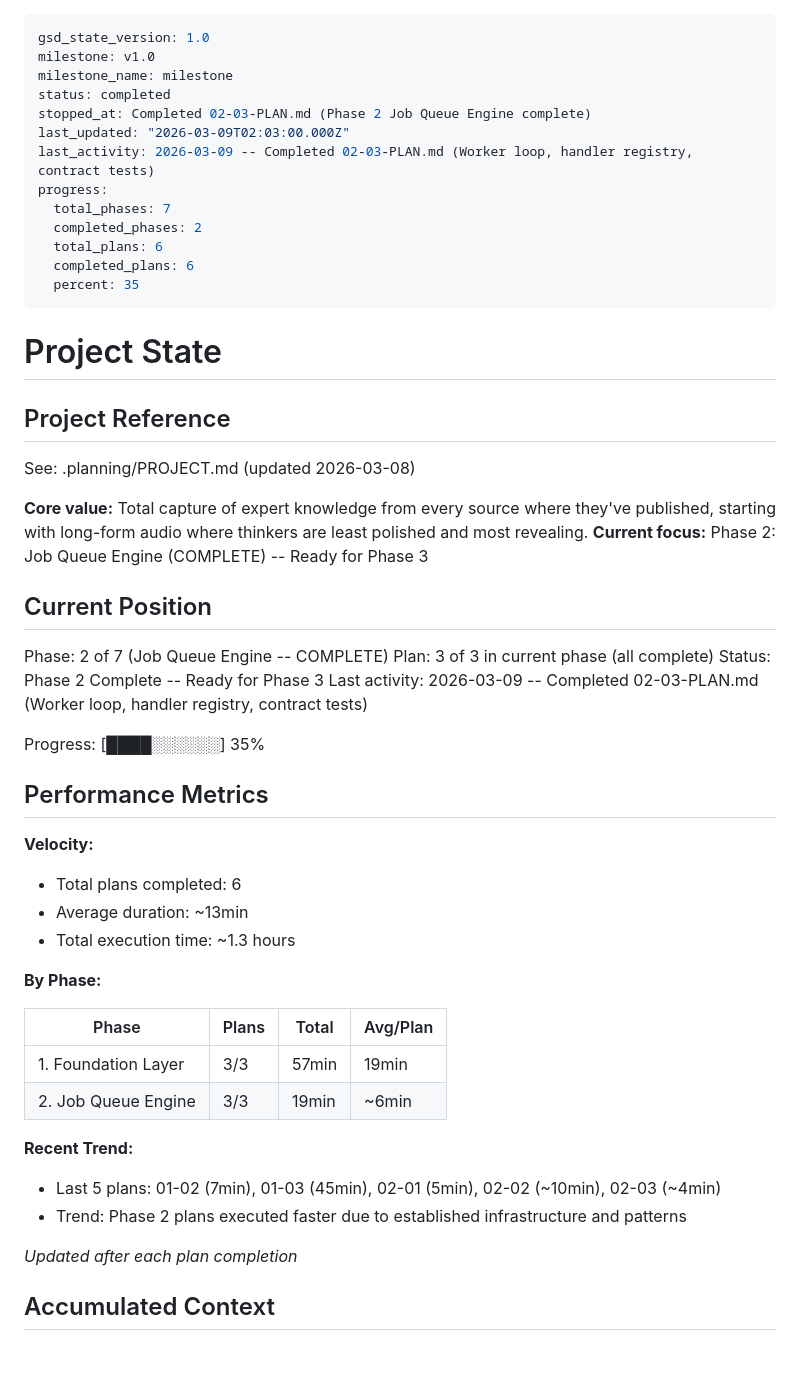
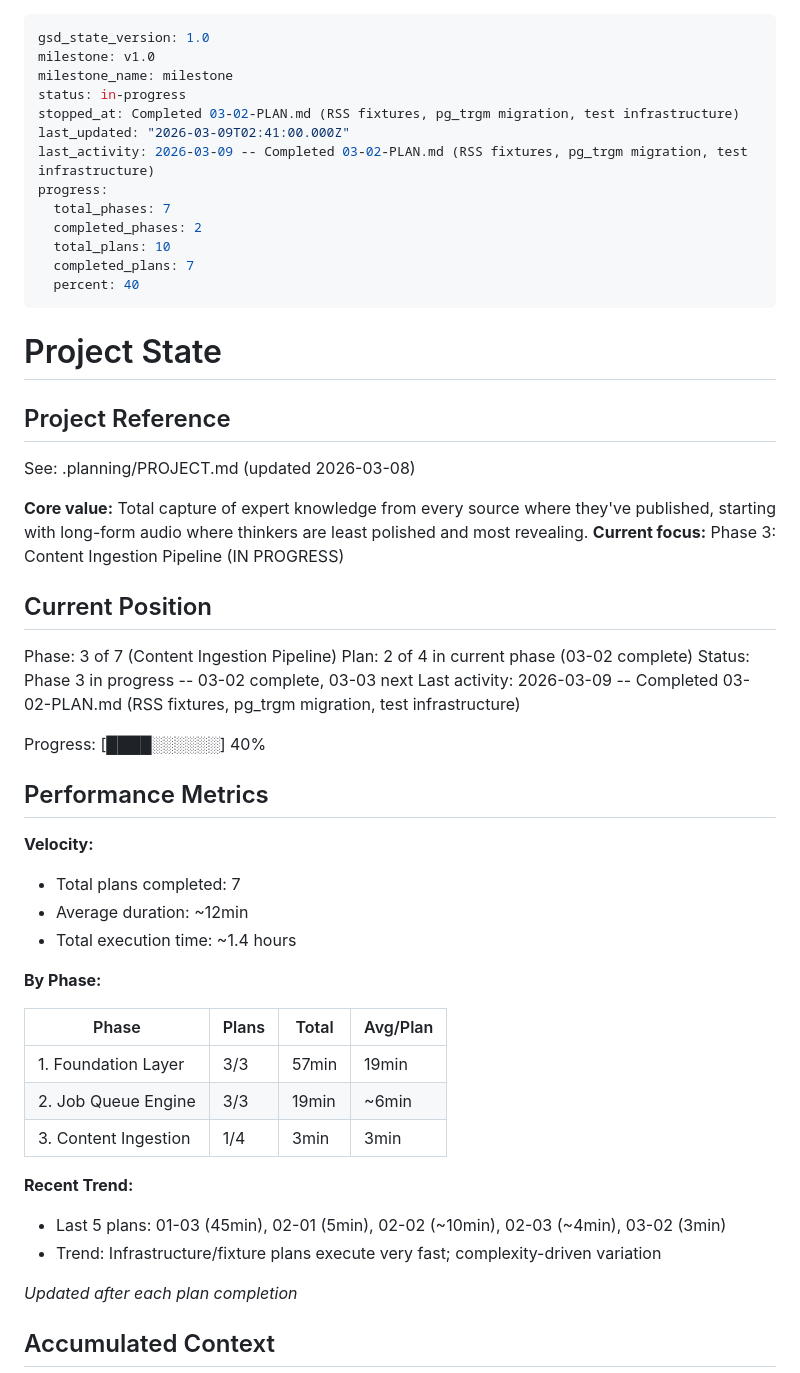
Before and after one commit to midlifedad/ThinkTank, a Markdown page: .planning/STATE.md, the part around one of its changes. Drawn GitHub-style; blank space fills up the shorter version.

```diff
--- a/.planning/STATE.md
+++ b/.planning/STATE.md
@@ -2,16 +2,16 @@
 gsd_state_version: 1.0
 milestone: v1.0
 milestone_name: milestone
-status: completed
-stopped_at: Completed 02-03-PLAN.md (Phase 2 Job Queue Engine complete)
-last_updated: "2026-03-09T02:03:00.000Z"
-last_activity: 2026-03-09 -- Completed 02-03-PLAN.md (Worker loop, handler registry, contract tests)
+status: in-progress
+stopped_at: Completed 03-02-PLAN.md (RSS fixtures, pg_trgm migration, test infrastructure)
+last_updated: "2026-03-09T02:41:00.000Z"
+last_activity: 2026-03-09 -- Completed 03-02-PLAN.md (RSS fixtures, pg_trgm migration, test infrastructure)
 progress:
   total_phases: 7
   completed_phases: 2
-  total_plans: 6
-  completed_plans: 6
-  percent: 35
+  total_plans: 10
+  completed_plans: 7
+  percent: 40
 ---
 
 # Project State
@@ -21,23 +21,23 @@ progress:
 See: .planning/PROJECT.md (updated 2026-03-08)
 
 **Core value:** Total capture of expert knowledge from every source where they've published, starting with long-form audio where thinkers are least polished and most revealing.
-**Current focus:** Phase 2: Job Queue Engine (COMPLETE) -- Ready for Phase 3
+**Current focus:** Phase 3: Content Ingestion Pipeline (IN PROGRESS)
 
 ## Current Position
 
-Phase: 2 of 7 (Job Queue Engine -- COMPLETE)
-Plan: 3 of 3 in current phase (all complete)
-Status: Phase 2 Complete -- Ready for Phase 3
-Last activity: 2026-03-09 -- Completed 02-03-PLAN.md (Worker loop, handler registry, contract tests)
+Phase: 3 of 7 (Content Ingestion Pipeline)
+Plan: 2 of 4 in current phase (03-02 complete)
+Status: Phase 3 in progress -- 03-02 complete, 03-03 next
+Last activity: 2026-03-09 -- Completed 03-02-PLAN.md (RSS fixtures, pg_trgm migration, test infrastructure)
 
-Progress: [████░░░░░░] 35%
+Progress: [████░░░░░░] 40%
 
 ## Performance Metrics
 
 **Velocity:**
-- Total plans completed: 6
-- Average duration: ~13min
-- Total execution time: ~1.3 hours
+- Total plans completed: 7
+- Average duration: ~12min
+- Total execution time: ~1.4 hours
 
 **By Phase:**
 
@@ -45,10 +45,11 @@ Progress: [████░░░░░░] 35%
 |-------|-------|-------|----------|
 | 1. Foundation Layer | 3/3 | 57min | 19min |
 | 2. Job Queue Engine | 3/3 | 19min | ~6min |
+| 3. Content Ingestion | 1/4 | 3min | 3min |
 
 **Recent Trend:**
-- Last 5 plans: 01-02 (7min), 01-03 (45min), 02-01 (5min), 02-02 (~10min), 02-03 (~4min)
-- Trend: Phase 2 plans executed faster due to established infrastructure and patterns
+- Last 5 plans: 01-03 (45min), 02-01 (5min), 02-02 (~10min), 02-03 (~4min), 03-02 (3min)
+- Trend: Infrastructure/fixture plans execute very fast; complexity-driven variation
 
 *Updated after each plan completion*
 
```
Also changed, not shown: other parts of .planning/STATE.md (+9 -1 lines), .planning/ROADMAP.md (+3 -3 lines), 1 other file.
